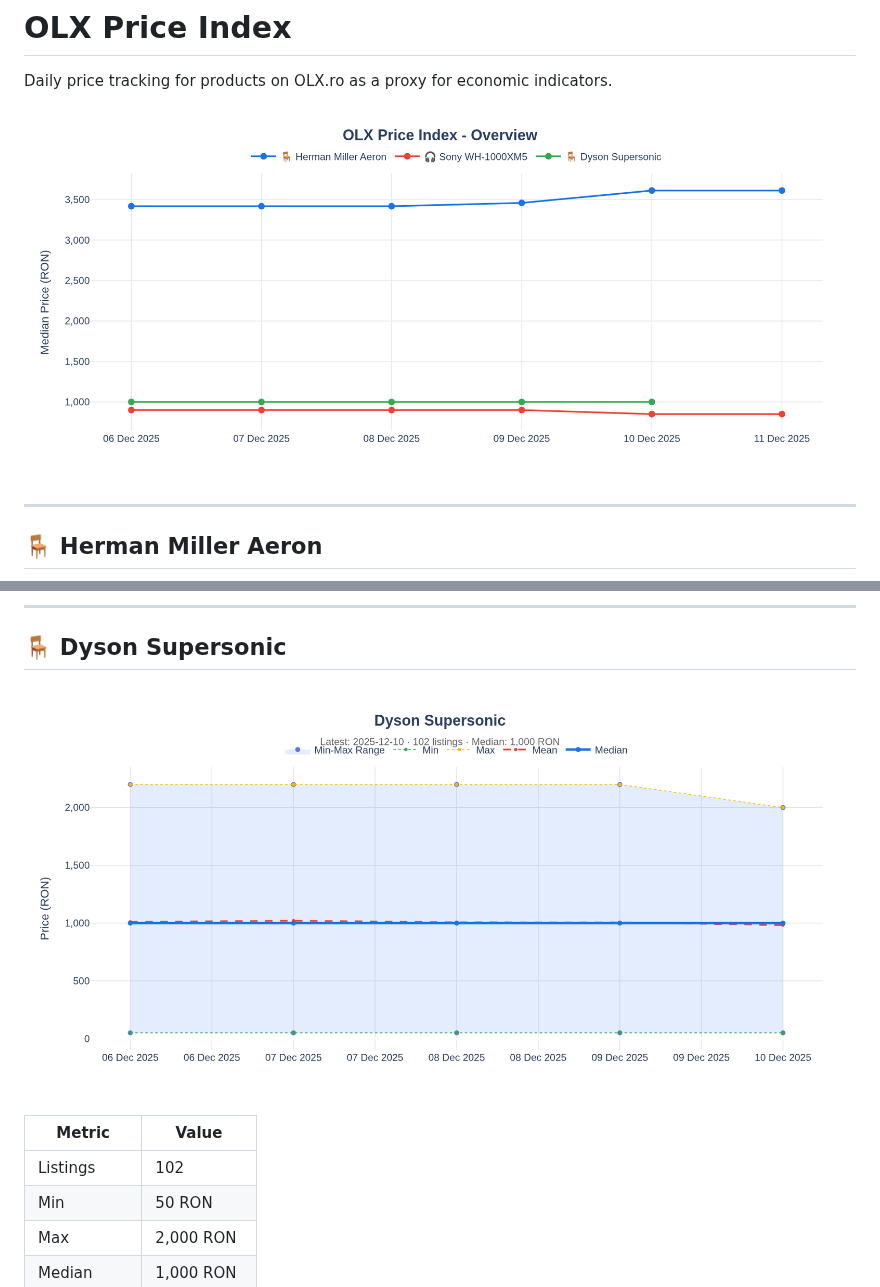
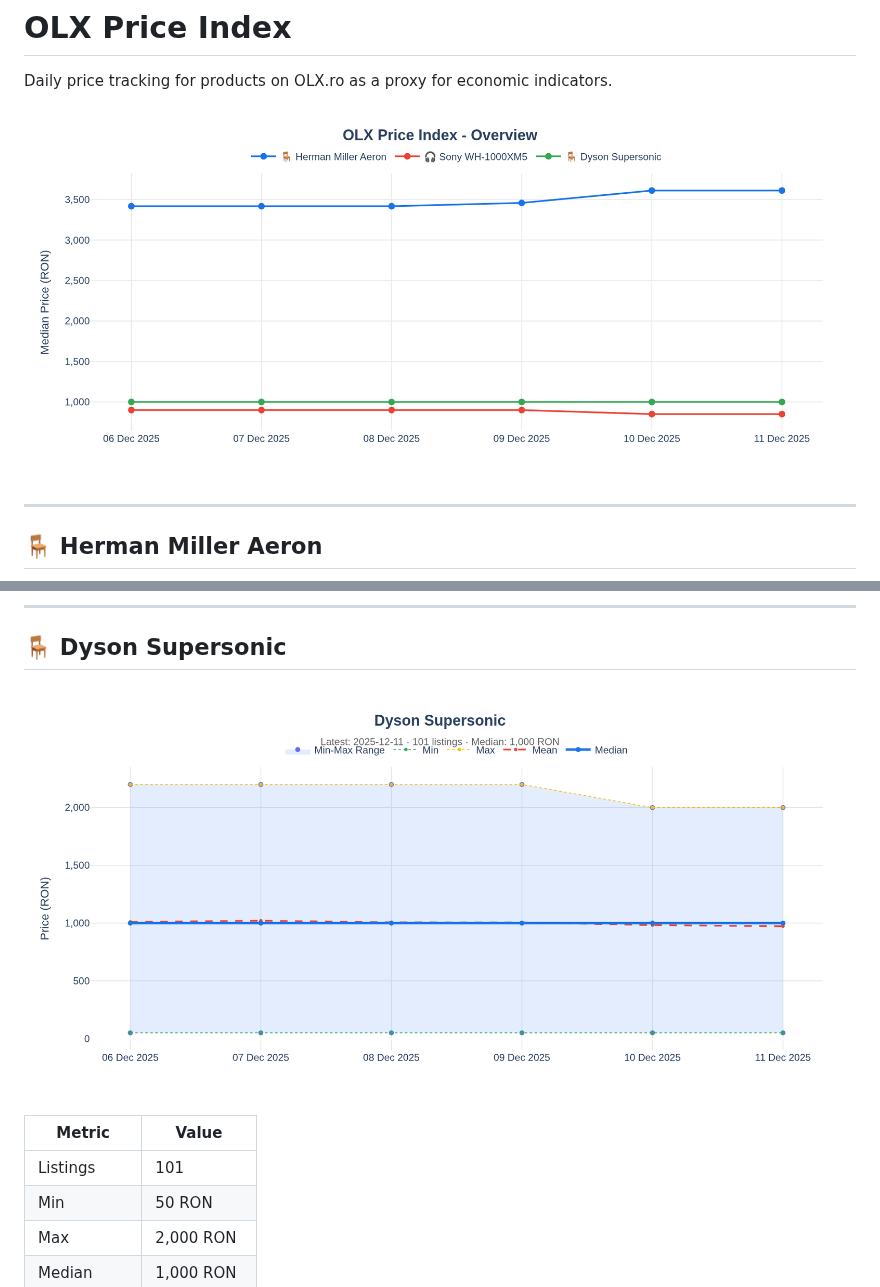
Before and after one commit to FlorinPopaCodes/aeron-miller-index, a Markdown page: README.md, 2 parts joined by grey strips. Rendered like a GitHub page; pictures changed too: images/dyson-supersonic_dashboard.png, images/overview.png.

```diff
--- a/README.md
+++ b/README.md
@@ -42,7 +42,7 @@ Daily price tracking for products on OLX.ro as a proxy for economic indicators.
 
 | Metric | Value |
 |--------|-------|
-| Listings | 102 |
+| Listings | 101 |
 | Min | 50 RON |
 | Max | 2,000 RON |
 | Median | 1,000 RON |
```
Also changed, not shown: other parts of README.md (+2 -2 lines), 1 other file.
